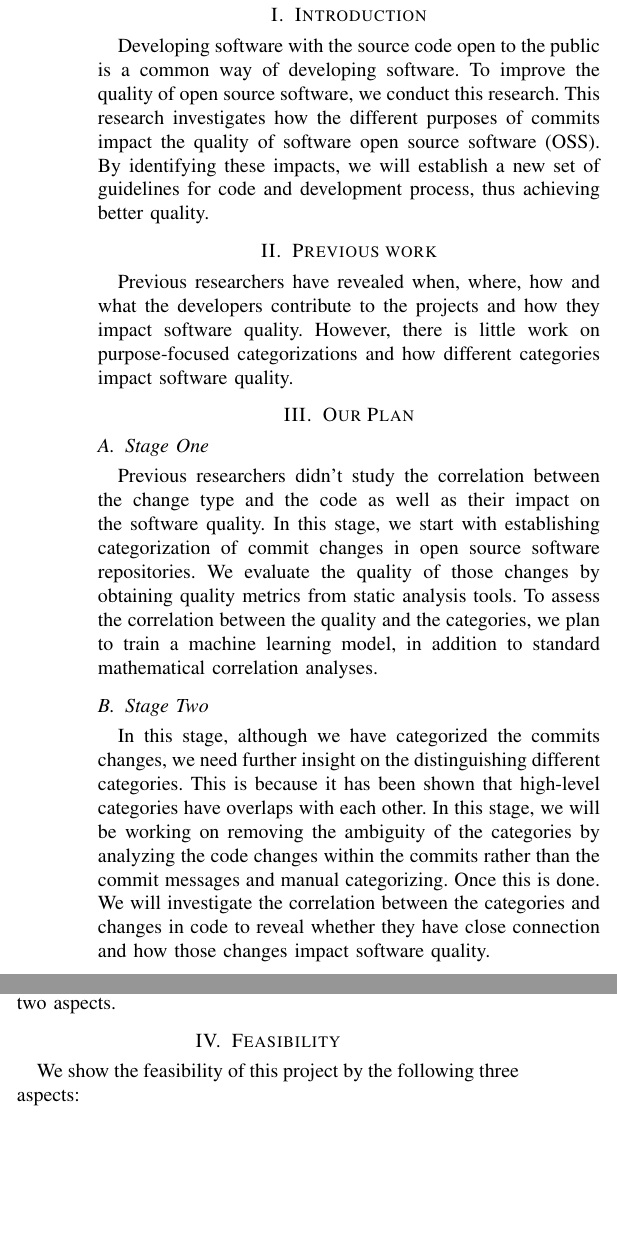
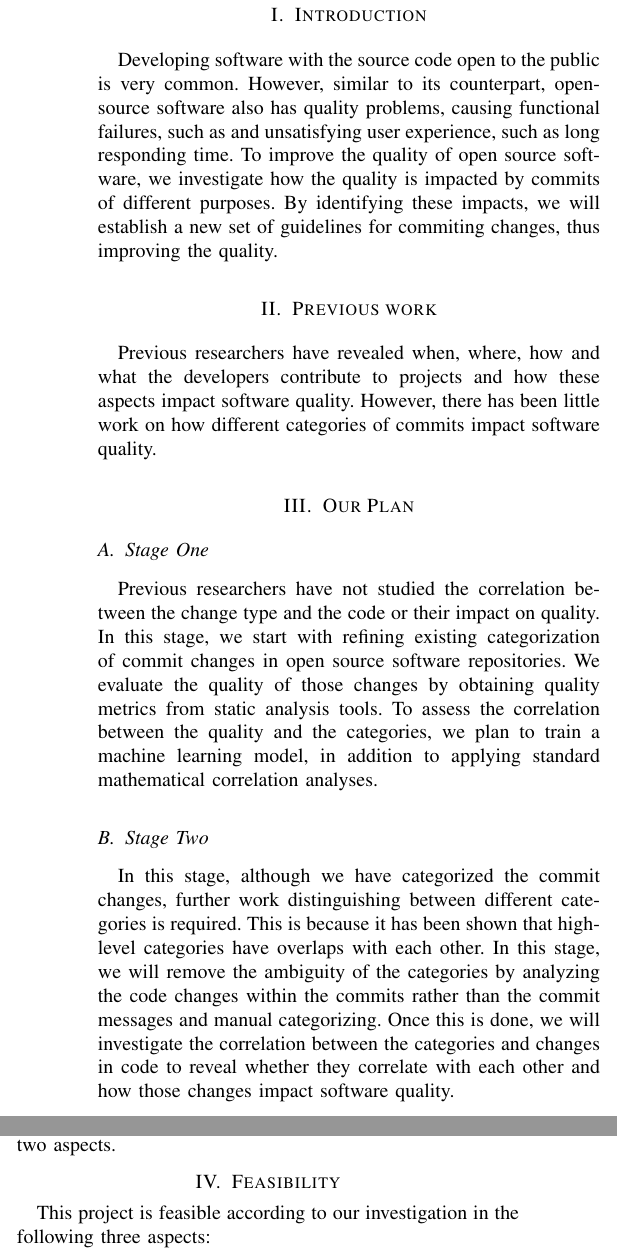
Before and after one commit to WGC575/CSCI-699-JHE, a LaTeX paper (Funding/main.tex): two parts of the columns of the page, joined at a grey line, cut so that both start at the same text, the shorter picture padded with empty space. Compiled offline with pdfLaTeX; a missing font is replaced by an installed copy or a similar font; a LaTeX package or settings file that is missing is left out.

Commit message:
[v2021041101] Update grant proposal.

```diff
--- a/Funding/main.tex
+++ b/Funding/main.tex
@@ -42,37 +42,37 @@ jinchenh@usc.edu}
 
 %Open Source Software is software that keeps the source code public and the developers often contribute remotely.
 %It is a common way to develop software and even large enterprises, such as Google and Netflix  their software
-Developing software with the source code open to the public is a common way of developing software.
-To improve the quality of open source software, we conduct this research.
-This research investigates how the different purposes of commits impact the quality of software open source software (OSS).
-By identifying these impacts, we will establish a new set of guidelines for code and development process, thus achieving better quality.
+Developing software with the source code open to the public is very common.
+However, similar to its counterpart, open-source software also has quality problems, causing functional failures, such as  and unsatisfying user experience, such as long responding time.
+To improve the quality of open source software, we investigate how the quality is impacted by commits of different purposes.
+By identifying these impacts, we will establish a new set of guidelines for commiting changes, thus improving the quality.
 
 \section{Previous work}
 
-Previous researchers have revealed when, where, how and what the developers contribute to the projects and how they impact software quality.
-However, there is little work on purpose-focused categorizations and how different categories impact software quality.
+Previous researchers have revealed when, where, how and what the developers contribute to projects and how these aspects impact software quality.
+However, there has been little work on how different categories of commits impact software quality.
 
 \section{Our Plan}
 
 \subsection{Stage One}
-Previous researchers didn't study the correlation between the change type and the code as well as their impact on the software quality.
-In this stage, we start with establishing categorization of commit changes in open source software repositories.
+Previous researchers have not studied the correlation between the change type and the code or their impact on quality.
+In this stage, we start with refining existing categorization of commit changes in open source software repositories.
 We evaluate the quality of those changes by obtaining quality metrics from static analysis tools.
-To assess the correlation between the quality and the categories, we plan to train a machine learning model, in addition to standard mathematical correlation analyses.
+To assess the correlation between the quality and the categories, we plan to train a machine learning model, in addition to applying standard mathematical correlation analyses.
 
 \subsection{Stage Two}
-In this stage, although we have categorized the commits changes, we need further insight on the distinguishing different categories.
+In this stage, although we have categorized the commit changes, further work distinguishing between different categories is required.
 This is because it has been shown that high-level categories have overlaps with each other.
-In this stage, we will be working on removing the ambiguity of the categories by analyzing the code changes within the commits rather than the commit messages and manual categorizing.
-Once this is done. We will investigate the correlation between the categories and changes in code to reveal whether they have close connection and how those changes impact software quality.
+In this stage, we will remove the ambiguity of the categories by analyzing the code changes within the commits rather than the commit messages and manual categorizing.
+Once this is done, we will investigate the correlation between the categories and changes in code to reveal whether they correlate with each other and how those changes impact software quality.
 
 \subsection{Stage Three}
-In the final stage, with the refined categories, we will start construct guidelines for developers on how they can better contribute to open source software when they make different type of changes.
-In addition, we will create an index to indicate how different code patterns impact the software quality.
+In the final stage, with the refined categories, we will construct guidelines for developers on how they can better contribute to open source software when they make different types of changes.
+In addition, we will create an index to indicate how different code patterns impact the quality.
 We will conclude this research by completing and validating these two aspects.
 
 \section{Feasibility}
-We show the feasibility of this project by the following three aspects:
+This project is feasible according to our investigation in the following three aspects:
 \begin{itemize}
     \item Data: Open-source software and version control systems provide sufficient meta-data for analysis.
     \item Tool: Existing tools, such PMD, SonarQube, FindBugs and CAST provide various quality metrics.
@@ -80 +80,3 @@ We show the feasibility of this project by the following three aspects:
 \end{itemize}
+With all above provided, we believe this plan will succeed in 3 to 5 years.
+The midterm milestone is obtaining a reasonable high prediction accuracy from the machine learning model.
@@ -85,14 +85,14 @@ The final milestone is the completion of the new systematic coding standard and
 
 \section{Benefits}
 
-Once the plan work out, we will be able to provide guidelines on how open-source software developers contribute to projects to attain better quality.
-In addition, results in the second stage will allow us to provide more reliable coding standards and will improve the overall code quality.
-Improved quality will either help to reduce the cost or improve the service quality of the vendors.
+We will be able to provide guidelines on how open-source software developers, when contributing to projects,  can attain better quality.
+In addition, the results in the second stage will allow us to provide more reliable coding standards and will improve the overall code quality.
+Improved quality will either help to reduce the cost or improve the software service quality.
 
 \section{Intellectual Advancement}
 
 The first goal of this research is to practically improve the quality of open-software by providing guidelines for developers about how to better contribute to projects and to improve code quality.
-We believe this will be an intellectual improvement in software engineering since it changes the way of how people think, code and develop software.
+We believe this will be an intellectual improvement in software engineering since it will change the way people think, code and develop software.
 
 \medskip
 %\bibliographystyle{./bibliography/IEEEtran}
```
Also changed, not shown: Funding/main.pdf, Funding/main.tex (4 more changed lines).
